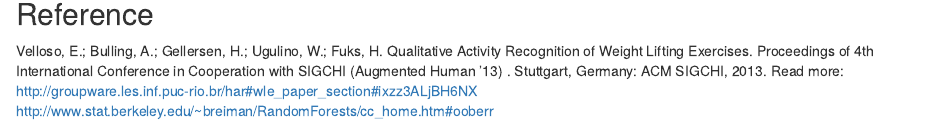
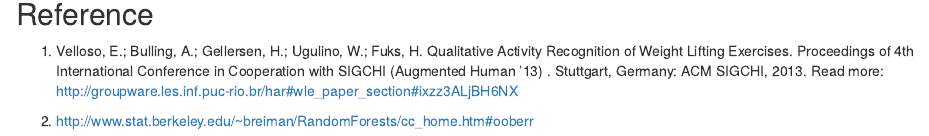
Before and after one commit to WebberLiu/WeightLiftingProject, an R Markdown document (WeightLifting.Rmd): the page in a window 1100 px wide, from 2560 px down. Rendered offline with R 4.5, knitr and Pandoc, with nearby package versions; some code elsewhere in the file could not run offline.

Commit message:
Update WeightLifting.Rmd

````diff
--- a/WeightLifting.Rmd
+++ b/WeightLifting.Rmd
@@ -49,5 +49,7 @@ The trained random forest model is used to predict the testing data
 predict(modFit, testing)
 ```
 ## Reference
-Velloso, E.; Bulling, A.; Gellersen, H.; Ugulino, W.; Fuks, H. Qualitative Activity Recognition of Weight Lifting Exercises. Proceedings of 4th International Conference in Cooperation with SIGCHI (Augmented Human '13) . Stuttgart, Germany: ACM SIGCHI, 2013. Read more: http://groupware.les.inf.puc-rio.br/har#wle_paper_section#ixzz3ALjBH6NX
-http://www.stat.berkeley.edu/~breiman/RandomForests/cc_home.htm#ooberr
+1. Velloso, E.; Bulling, A.; Gellersen, H.; Ugulino, W.; Fuks, H. Qualitative Activity Recognition of Weight Lifting Exercises. Proceedings of 4th International Conference in Cooperation with SIGCHI (Augmented Human '13) . Stuttgart, Germany: ACM SIGCHI, 2013.
+Read more: http://groupware.les.inf.puc-rio.br/har#wle_paper_section#ixzz3ALjBH6NX
+
+2. http://www.stat.berkeley.edu/~breiman/RandomForests/cc_home.htm#ooberr
````
